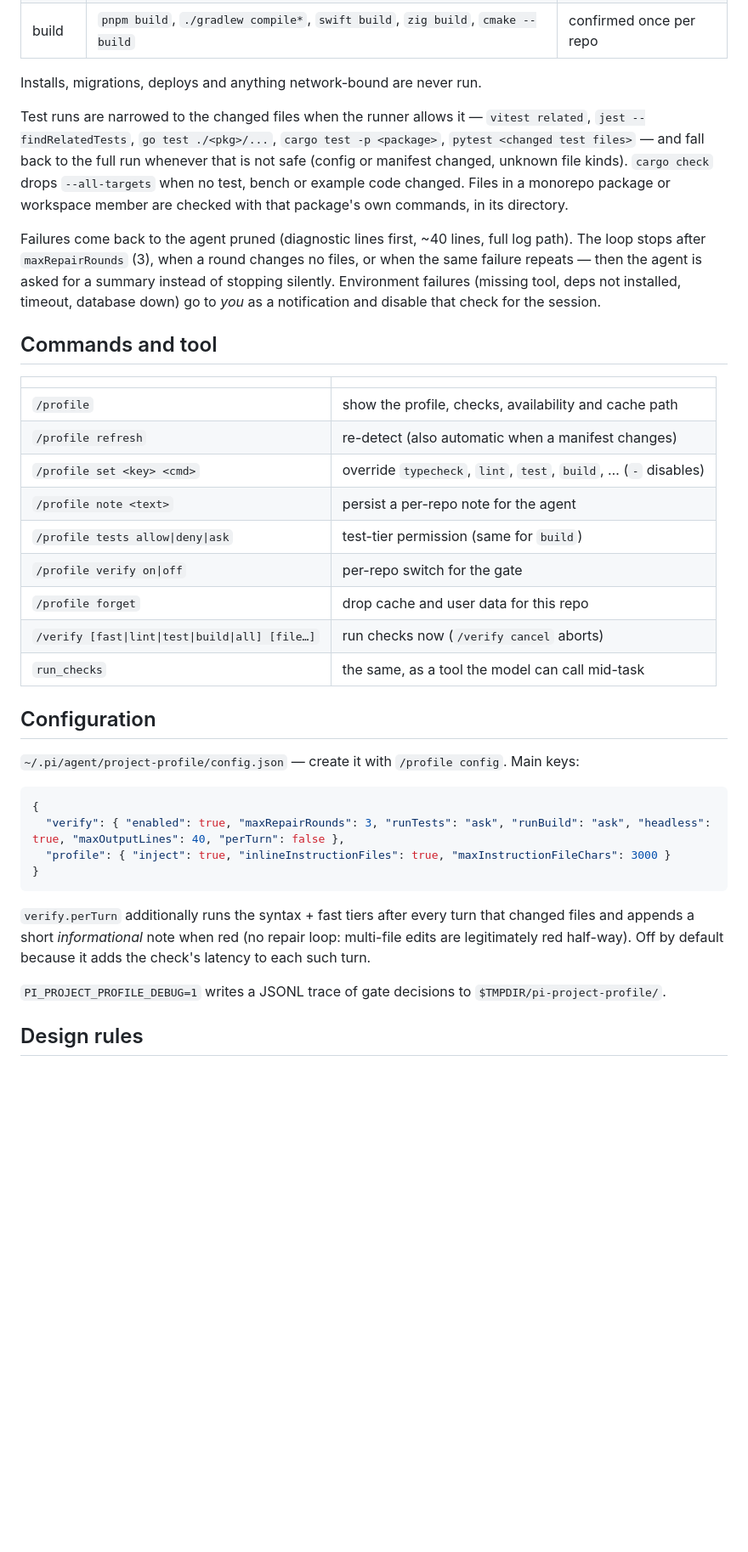
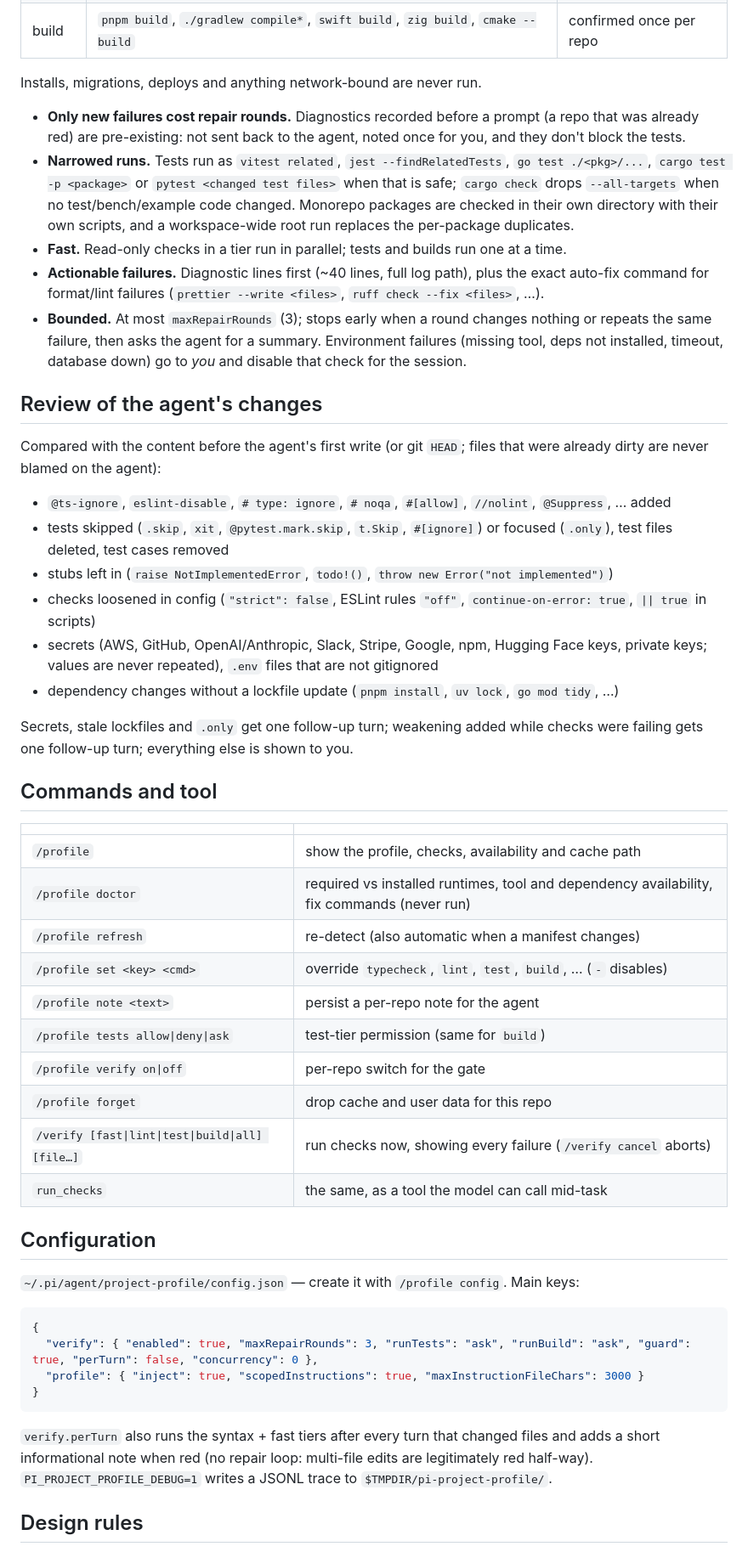
Before and after one commit to jlrrequina/pi-project-profile, a Markdown page: README.md, the part around one of its changes. Shown at 85% size. Rendered like a GitHub page; blank space fills up the shorter version.

````diff
--- a/README.md
+++ b/README.md
@@ -44,22 +51,38 @@ The section is identical for every turn of a session, so prompt caching keeps wo
 
 Installs, migrations, deploys and anything network-bound are never run.
 
-Test runs are narrowed to the changed files when the runner allows it — `vitest related`, `jest --findRelatedTests`, `go test ./<pkg>/...`, `cargo test -p <package>`, `pytest <changed test files>` — and fall back to the full run whenever that is not safe (config or manifest changed, unknown file kinds). `cargo check` drops `--all-targets` when no test, bench or example code changed. Files in a monorepo package or workspace member are checked with that package's own commands, in its directory.
+- **Only new failures cost repair rounds.** Diagnostics recorded before a prompt (a repo that was already red) are pre-existing: not sent back to the agent, noted once for you, and they don't block the tests.
+- **Narrowed runs.** Tests run as `vitest related`, `jest --findRelatedTests`, `go test ./<pkg>/...`, `cargo test -p <package>` or `pytest <changed test files>` when that is safe; `cargo check` drops `--all-targets` when no test/bench/example code changed. Monorepo packages are checked in their own directory with their own scripts, and a workspace-wide root run replaces the per-package duplicates.
+- **Fast.** Read-only checks in a tier run in parallel; tests and builds run one at a time.
+- **Actionable failures.** Diagnostic lines first (~40 lines, full log path), plus the exact auto-fix command for format/lint failures (`prettier --write <files>`, `ruff check --fix <files>`, …).
+- **Bounded.** At most `maxRepairRounds` (3); stops early when a round changes nothing or repeats the same failure, then asks the agent for a summary. Environment failures (missing tool, deps not installed, timeout, database down) go to *you* and disable that check for the session.
 
-Failures come back to the agent pruned (diagnostic lines first, ~40 lines, full log path). The loop stops after `maxRepairRounds` (3), when a round changes no files, or when the same failure repeats — then the agent is asked for a summary instead of stopping silently. Environment failures (missing tool, deps not installed, timeout, database down) go to *you* as a notification and disable that check for the session.
+## Review of the agent's changes
+
+Compared with the content before the agent's first write (or git `HEAD`; files that were already dirty are never blamed on the agent):
+
+- `@ts-ignore`, `eslint-disable`, `# type: ignore`, `# noqa`, `#[allow]`, `//nolint`, `@Suppress`, … added
+- tests skipped (`.skip`, `xit`, `@pytest.mark.skip`, `t.Skip`, `#[ignore]`) or focused (`.only`), test files deleted, test cases removed
+- stubs left in (`raise NotImplementedError`, `todo!()`, `throw new Error("not implemented")`)
+- checks loosened in config (`"strict": false`, ESLint rules `"off"`, `continue-on-error: true`, `|| true` in scripts)
+- secrets (AWS, GitHub, OpenAI/Anthropic, Slack, Stripe, Google, npm, Hugging Face keys, private keys; values are never repeated), `.env` files that are not gitignored
+- dependency changes without a lockfile update (`pnpm install`, `uv lock`, `go mod tidy`, …)
+
+Secrets, stale lockfiles and `.only` get one follow-up turn; weakening added while checks were failing gets one follow-up turn; everything else is shown to you.
 
 ## Commands and tool
 
 | | |
 |---|---|
 | `/profile` | show the profile, checks, availability and cache path |
+| `/profile doctor` | required vs installed runtimes, tool and dependency availability, fix commands (never run) |
 | `/profile refresh` | re-detect (also automatic when a manifest changes) |
 | `/profile set <key> <cmd>` | override `typecheck`, `lint`, `test`, `build`, … (`-` disables) |
 | `/profile note <text>` | persist a per-repo note for the agent |
 | `/profile tests allow\|deny\|ask` | test-tier permission (same for `build`) |
 | `/profile verify on\|off` | per-repo switch for the gate |
 | `/profile forget` | drop cache and user data for this repo |
-| `/verify [fast\|lint\|test\|build\|all] [file…]` | run checks now (`/verify cancel` aborts) |
+| `/verify [fast\|lint\|test\|build\|all] [file…]` | run checks now, showing every failure (`/verify cancel` aborts) |
 | `run_checks` | the same, as a tool the model can call mid-task |
 
 ## Configuration
@@ -68,14 +91,12 @@ Failures come back to the agent pruned (diagnostic lines first, ~40 lines, full
 
 ```jsonc
 {
-  "verify": { "enabled": true, "maxRepairRounds": 3, "runTests": "ask", "runBuild": "ask", "headless": true, "maxOutputLines": 40, "perTurn": false },
-  "profile": { "inject": true, "inlineInstructionFiles": true, "maxInstructionFileChars": 3000 }
+  "verify": { "enabled": true, "maxRepairRounds": 3, "runTests": "ask", "runBuild": "ask", "guard": true, "perTurn": false, "concurrency": 0 },
+  "profile": { "inject": true, "scopedInstructions": true, "maxInstructionFileChars": 3000 }
 }
 ```
 
-`verify.perTurn` additionally runs the syntax + fast tiers after every turn that changed files and appends a short *informational* note when red (no repair loop: multi-file edits are legitimately red half-way). Off by default because it adds the check's latency to each such turn.
-
-`PI_PROJECT_PROFILE_DEBUG=1` writes a JSONL trace of gate decisions to `$TMPDIR/pi-project-profile/`.
+`verify.perTurn` also runs the syntax + fast tiers after every turn that changed files and adds a short informational note when red (no repair loop: multi-file edits are legitimately red half-way). `PI_PROJECT_PROFILE_DEBUG=1` writes a JSONL trace to `$TMPDIR/pi-project-profile/`.
 
 ## Design rules
 
````
Also changed, not shown: other parts of README.md (+21 -16 lines), .github/ISSUE_TEMPLATE/gate-behaviour.md (added, +16 -0 lines), .github/ISSUE_TEMPLATE/wrong-detection.md (added, +16 -0 lines), CHANGELOG.md (+13 -0 lines), CONTRIBUTING.md (added, +9 -0 lines), docs/cover.png (added), 4 other files.
